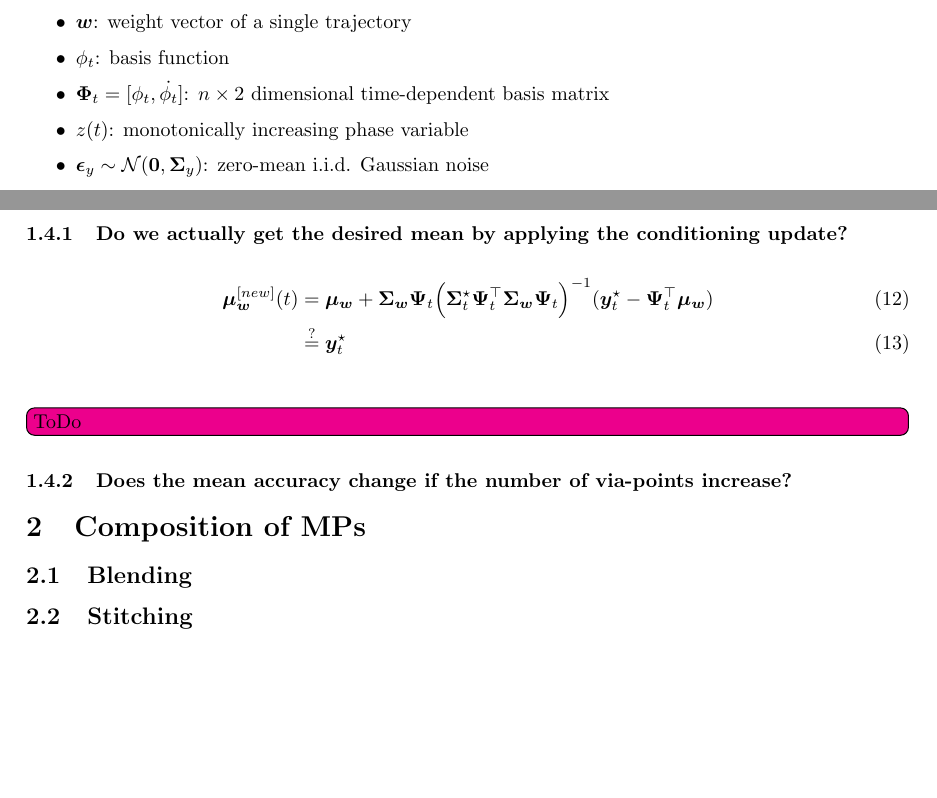
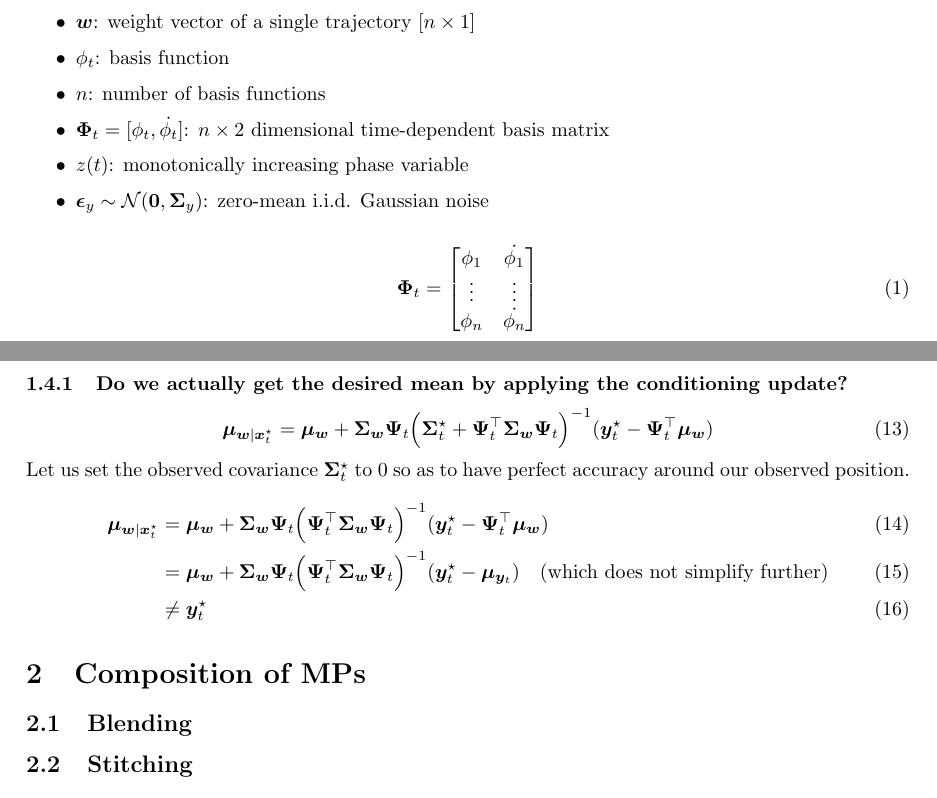
Before and after one commit to kir0ul/CMP, a LaTeX document (main.tex): two parts of pages 1 and 3 of 5, joined at a grey line, cut so that both start at the same text, the shorter picture padded with empty space. Compiled offline with pdfLaTeX.

Commit message:
feat: observed mean derivation check

```diff
--- a/main.tex
+++ b/main.tex
@@ -22,12 +22,22 @@ From \citep{paraschos_probabilistic_2013, paraschos_using_2018}:
     \item $q_t$: joint angle over time
     \item $\dot{q}_t$: joint velocity over time
     \item $\bm{\tau} = \{q_t\}_{t=0\dots T}$: trajectory
-    \item $\bm{w}$: weight vector of a single trajectory
+    \item $\bm{w}$: weight vector of a single trajectory $[n \times 1]$
     \item $\phi_t$: basis function
+    \item $n$: number of basis functions
     \item $\bm{\Phi}_t = [\phi_t, \dot{\phi_t}]$: $n \times 2$ dimensional time-dependent basis matrix
     \item $z(t)$: monotonically increasing phase variable
     \item $\bm{\epsilon}_y \sim \mathcal{N}(\bm{0}, \bm{\Sigma}_y)$: zero-mean i.i.d. Gaussian noise
 \end{itemize}
+
+\begin{equation}
+  \bm{\Phi}_t =
+  \begin{bmatrix}
+    \phi_1 & \dot{\phi_1}\\
+    \vdots & \vdots\\
+    \phi_n & \dot{\phi_n}
+  \end{bmatrix}
+\end{equation}
 
 \begin{gather}
 \bm{y}_t = \begin{bmatrix}
@@ -121,14 +131,17 @@ See \Cref{proof:conditioning} for the proof.
 
 
 \subsubsection{Do we actually get the desired mean by applying the conditioning update?}
+\begin{equation}
+  \bm{\mu}_{\bm{w}|\bm{x}_t^\star} = \bm{\mu_w} + \bm{\Sigma_w}\bm{\Psi}_t \Big(\bm{\Sigma}_t^\star + \bm{\Psi}_t^\top \bm{\Sigma_w}\bm{\Psi}_t \Big)^{-1} (\bm{y}_t^\star - \bm{\Psi}_t^\top \bm{\mu_w})
+                          % &\stackrel{?}{=} \bm{y}_t^\star
+  \end{equation}
+  Let us set the observed covariance $\bm{\Sigma}_t^\star$ to $0$ so as to have perfect accuracy around our observed position.
 \begin{align}
-  \bm{\mu_{w}}^{[new]}(t) &= \bm{\mu_w} + \bm{\Sigma_w}\bm{\Psi}_t \Big(\bm{\Sigma}_t^\star \bm{\Psi}_t^\top \bm{\Sigma_w}\bm{\Psi}_t \Big)^{-1} (\bm{y}_t^\star - \bm{\Psi}_t^\top \bm{\mu_w})\\
-                          &\stackrel{?}{=} \bm{y}_t^\star
+  \bm{\mu}_{\bm{w}|\bm{x}_t^\star} &= \bm{\mu_w} + \bm{\Sigma_w}\bm{\Psi}_t \Big( \bm{\Psi}_t^\top \bm{\Sigma_w}\bm{\Psi}_t \Big)^{-1} (\bm{y}_t^\star - \bm{\Psi}_t^\top \bm{\mu_w})\\
+                                   &= \bm{\mu_w} + \bm{\Sigma_w}\bm{\Psi}_t \Big( \bm{\Psi}_t^\top \bm{\Sigma_w}\bm{\Psi}_t \Big)^{-1} (\bm{y}_t^\star - \bm{\mu}_{\bm{y}_{t}}) \quad \text{(which does not simplify further)}\\
+                                   &\neq \bm{y}_t^\star
   \end{align}
-\todo[inline]{ToDo}
 
-
-\subsubsection{Does the mean accuracy change if the number of via-points increase?}
 
 \section{Composition of MPs}
 \subsection{Blending}
```
Also changed, not shown: main.pdf, main.tex (4 more changed lines), 2 other files.
